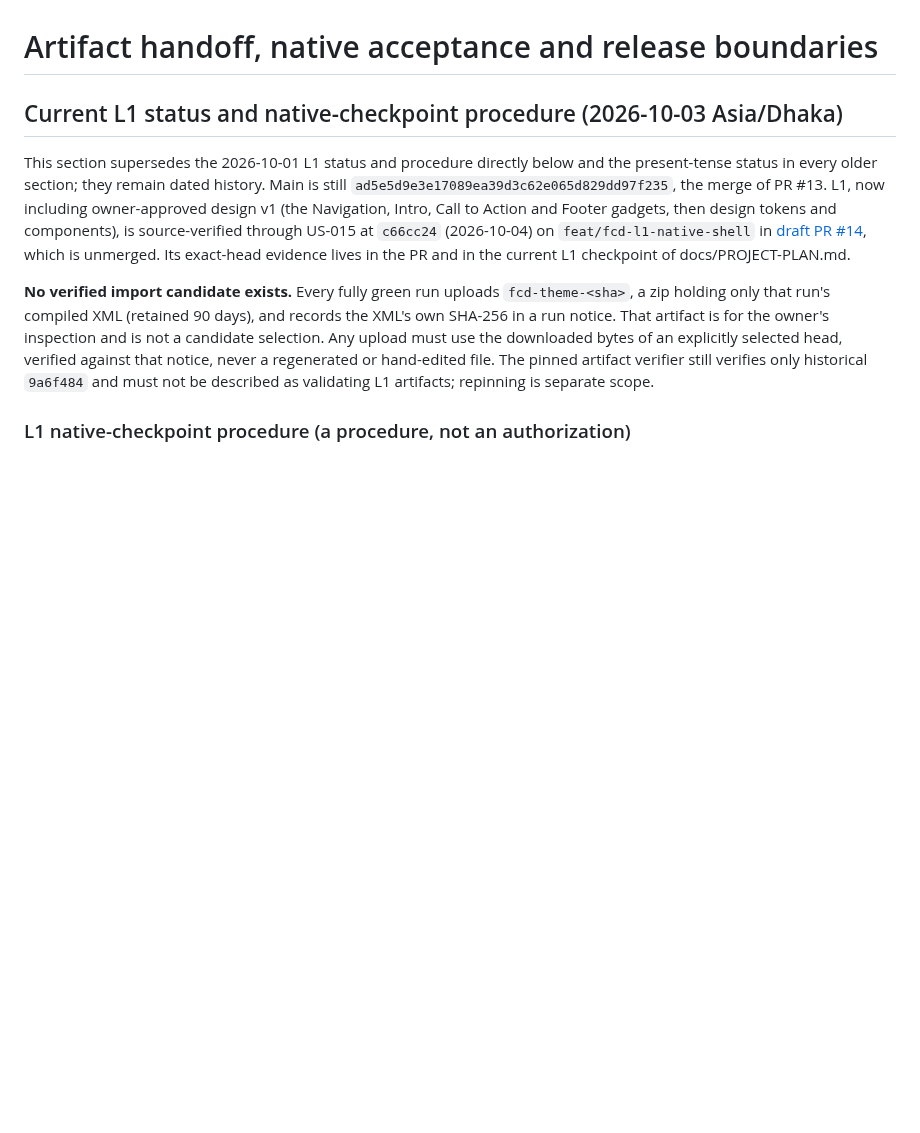
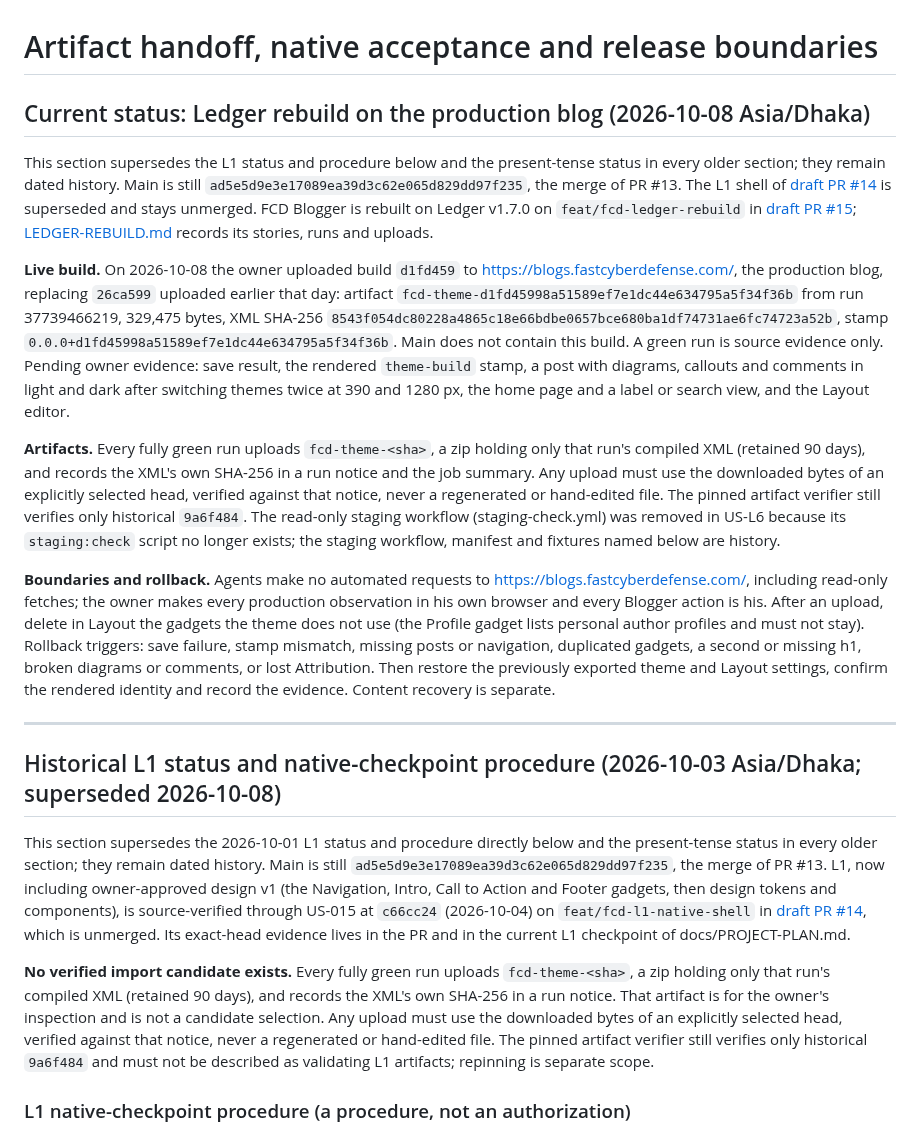
Before and after one commit to thefastcyberdefense/google-blogger, a Markdown page: docs/DEPLOYMENT.md, the part around the change. Rendered like a GitHub page; blank space fills up the shorter version.

Commit message:
docs(US-L6): DEPLOYMENT.md current status for the Ledger rebuild
New current section: d1fd459 on the production blog (owner upload
2026-10-08), pending owner evidence, artifact rules, the removed staging
workflow, boundaries and rollback. The L1 section becomes history.

```diff
--- a/docs/DEPLOYMENT.md
+++ b/docs/DEPLOYMENT.md
@@ -1,6 +1,18 @@
 # Artifact handoff, native acceptance and release boundaries
 
-## Current L1 status and native-checkpoint procedure (2026-10-03 Asia/Dhaka)
+## Current status: Ledger rebuild on the production blog (2026-10-08 Asia/Dhaka)
+
+This section supersedes the L1 status and procedure below and the present-tense status in every older section; they remain dated history. Main is still `ad5e5d9e3e17089ea39d3c62e065d829dd97f235`, the merge of PR #13. The L1 shell of [draft PR #14](https://github.com/thefastcyberdefense/google-blogger/pull/14) is superseded and stays unmerged. FCD Blogger is rebuilt on Ledger v1.7.0 on `feat/fcd-ledger-rebuild` in [draft PR #15](https://github.com/thefastcyberdefense/google-blogger/pull/15); [LEDGER-REBUILD.md](LEDGER-REBUILD.md) records its stories, runs and uploads.
+
+**Live build.** On 2026-10-08 the owner uploaded build `d1fd459` to https://blogs.fastcyberdefense.com/, the production blog, replacing `26ca599` uploaded earlier that day: artifact `fcd-theme-d1fd45998a51589ef7e1dc44e634795a5f34f36b` from run 37739466219, 329,475 bytes, XML SHA-256 `8543f054dc80228a4865c18e66bdbe0657bce680ba1df74731ae6fc74723a52b`, stamp `0.0.0+d1fd45998a51589ef7e1dc44e634795a5f34f36b`. Main does not contain this build. A green run is source evidence only. Pending owner evidence: save result, the rendered `theme-build` stamp, a post with diagrams, callouts and comments in light and dark after switching themes twice at 390 and 1280 px, the home page and a label or search view, and the Layout editor.
+
+**Artifacts.** Every fully green run uploads `fcd-theme-<sha>`, a zip holding only that run's compiled XML (retained 90 days), and records the XML's own SHA-256 in a run notice and the job summary. Any upload must use the downloaded bytes of an explicitly selected head, verified against that notice, never a regenerated or hand-edited file. The pinned artifact verifier still verifies only historical `9a6f484`. The read-only staging workflow (staging-check.yml) was removed in US-L6 because its `staging:check` script no longer exists; the staging workflow, manifest and fixtures named below are history.
+
+**Boundaries and rollback.** Agents make no automated requests to https://blogs.fastcyberdefense.com/, including read-only fetches; the owner makes every production observation in his own browser and every Blogger action is his. After an upload, delete in Layout the gadgets the theme does not use (the Profile gadget lists personal author profiles and must not stay). Rollback triggers: save failure, stamp mismatch, missing posts or navigation, duplicated gadgets, a second or missing h1, broken diagrams or comments, or lost Attribution. Then restore the previously exported theme and Layout settings, confirm the rendered identity and record the evidence. Content recovery is separate.
+
+---
+
+## Historical L1 status and native-checkpoint procedure (2026-10-03 Asia/Dhaka; superseded 2026-10-08)
 
 This section supersedes the 2026-10-01 L1 status and procedure directly below and the present-tense status in every older section; they remain dated history. Main is still `ad5e5d9e3e17089ea39d3c62e065d829dd97f235`, the merge of PR #13. L1, now including owner-approved design v1 (the Navigation, Intro, Call to Action and Footer gadgets, then design tokens and components), is source-verified through US-015 at `c66cc24` (2026-10-04) on `feat/fcd-l1-native-shell` in [draft PR #14](https://github.com/thefastcyberdefense/google-blogger/pull/14), which is unmerged. Its exact-head evidence lives in the PR and in the current L1 checkpoint of docs/PROJECT-PLAN.md.
 
```
